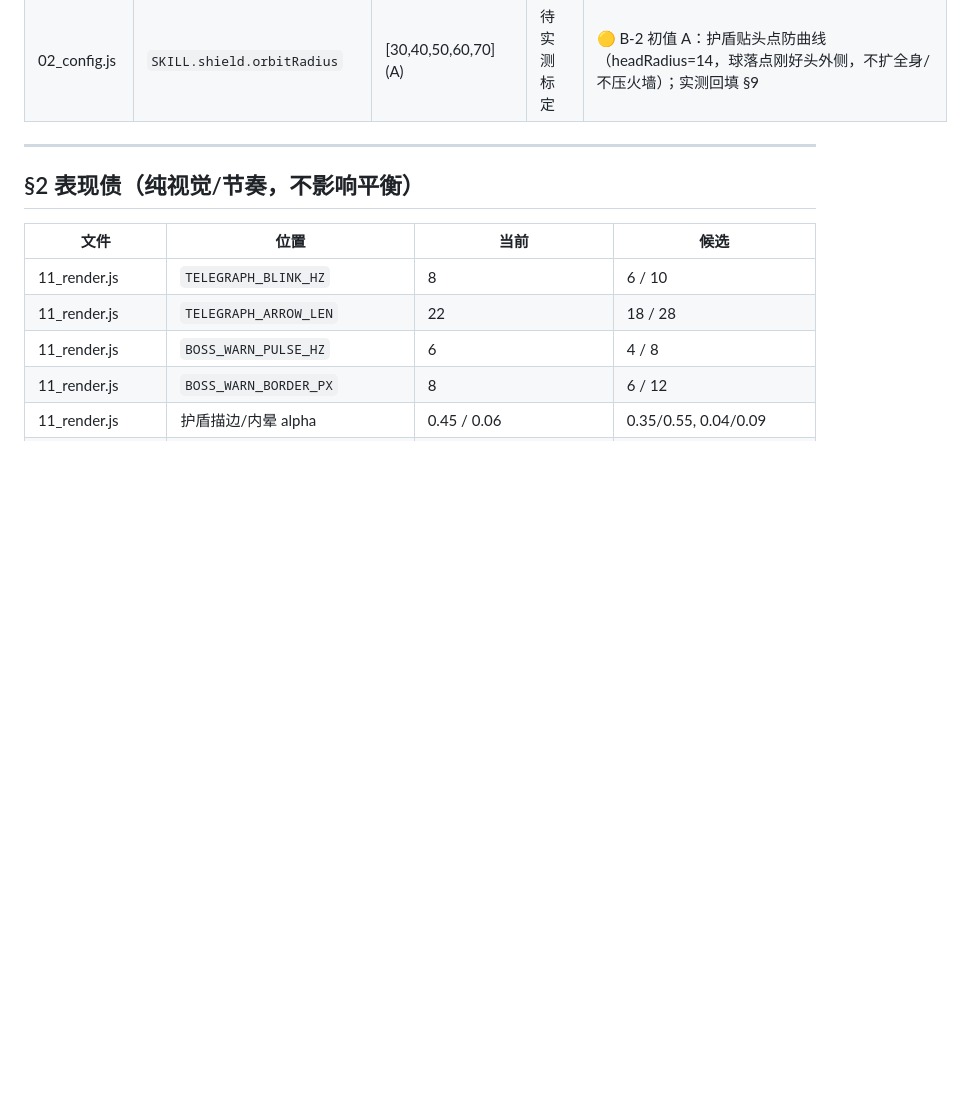
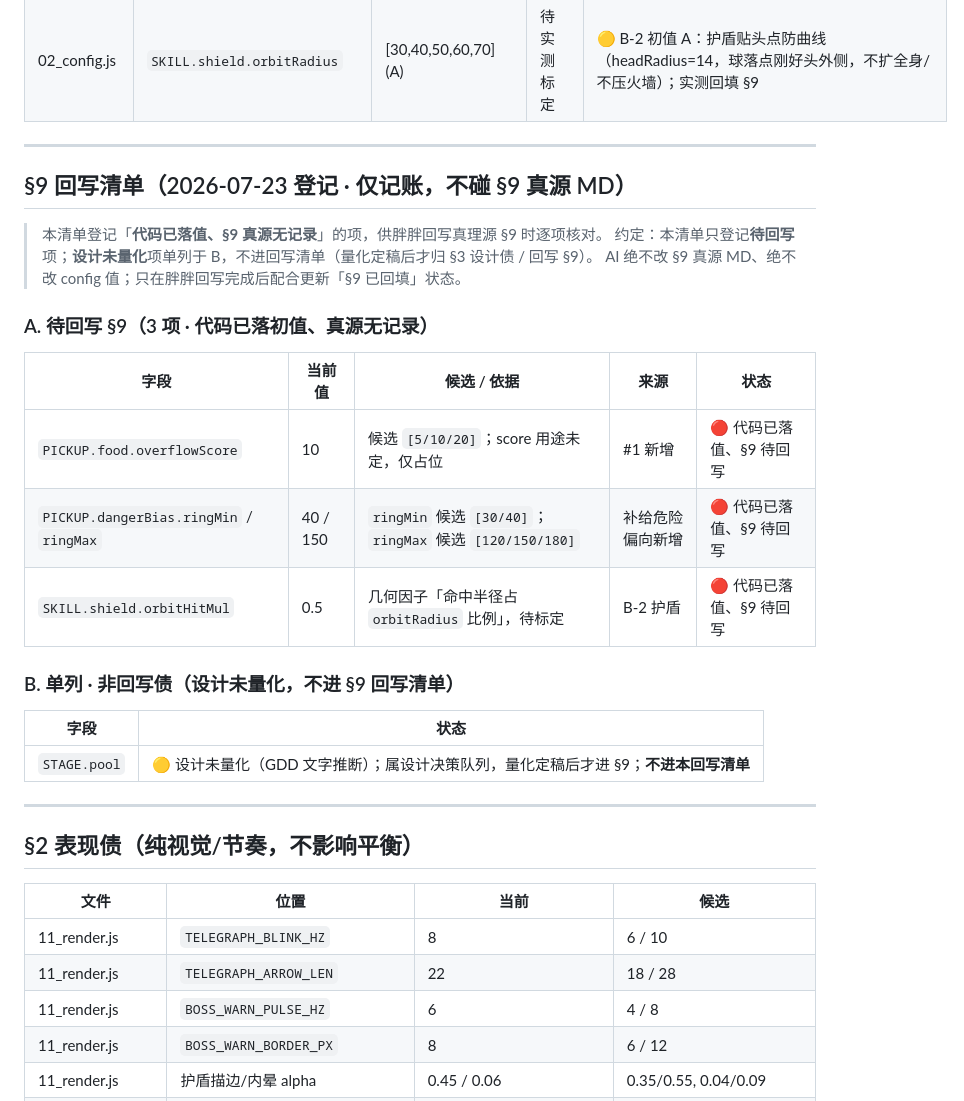
Before and after one commit to zhuchunpeng123-lang/this-life-as-snake, a Markdown page: docs/DEBT.md, the part around the change. Rendered like a GitHub page; blank space fills up the shorter version.

```diff
--- a/docs/DEBT.md
+++ b/docs/DEBT.md
@@ -33,6 +33,28 @@
 | 02_config.js | `SKILL.ice.lingerSec` | [2.0,2.5,3.0,3.5,4.0] (A) | 待实测标定 | 🟡 B-2 初值 A：冰区滞留时长（=减速持续初值，L1–4 每帧刷新短窗仍是 slowLingerSec）；实测后由 Notion 真理源 §9 回填 |
 | 02_config.js | `SKILL.ice.slowLingerSec` | 0.4 | 待实测标定 | 🟡 B-2 初值：减速跟随短窗（≠ 滞留时长），离开冰区约 0.4s 恢复；实测回填 §9 |
 | 02_config.js | `SKILL.shield.orbitRadius` | [30,40,50,60,70] (A) | 待实测标定 | 🟡 B-2 初值 A：护盾贴头点防曲线（headRadius=14，球落点刚好头外侧，不扩全身/不压火墙）；实测回填 §9 |
+
+---
+
+## §9 回写清单（2026-07-23 登记 · 仅记账，不碰 §9 真源 MD）
+
+> 本清单登记「**代码已落值、§9 真源无记录**」的项，供胖胖回写真理源 §9 时逐项核对。
+> 约定：本清单只登记**待回写**项；**设计未量化**项单列于 B，不进回写清单（量化定稿后才归 §3 设计债 / 回写 §9）。
+> AI 绝不改 §9 真源 MD、绝不改 config 值；只在胖胖回写完成后配合更新「§9 已回填」状态。
+
+### A. 待回写 §9（3 项 · 代码已落初值、真源无记录）
+
+| 字段 | 当前值 | 候选 / 依据 | 来源 | 状态 |
+|---|---|---|---|---|
+| `PICKUP.food.overflowScore` | 10 | 候选 `[5/10/20]`；score 用途未定，仅占位 | #1 新增 | 🔴 代码已落值、§9 待回写 |
+| `PICKUP.dangerBias.ringMin` / `ringMax` | 40 / 150 | `ringMin` 候选 `[30/40]`；`ringMax` 候选 `[120/150/180]` | 补给危险偏向新增 | 🔴 代码已落值、§9 待回写 |
+| `SKILL.shield.orbitHitMul` | 0.5 | 几何因子「命中半径占 `orbitRadius` 比例」，待标定 | B-2 护盾 | 🔴 代码已落值、§9 待回写 |
+
+### B. 单列 · 非回写债（设计未量化，不进 §9 回写清单）
+
+| 字段 | 状态 |
+|---|---|
+| `STAGE.pool` | 🟡 设计未量化（GDD 文字推断）；属设计决策队列，量化定稿后才进 §9；**不进本回写清单** |
 
 ---
 
```
Also changed, not shown: CHANGELOG.md (+15 -0 lines).
